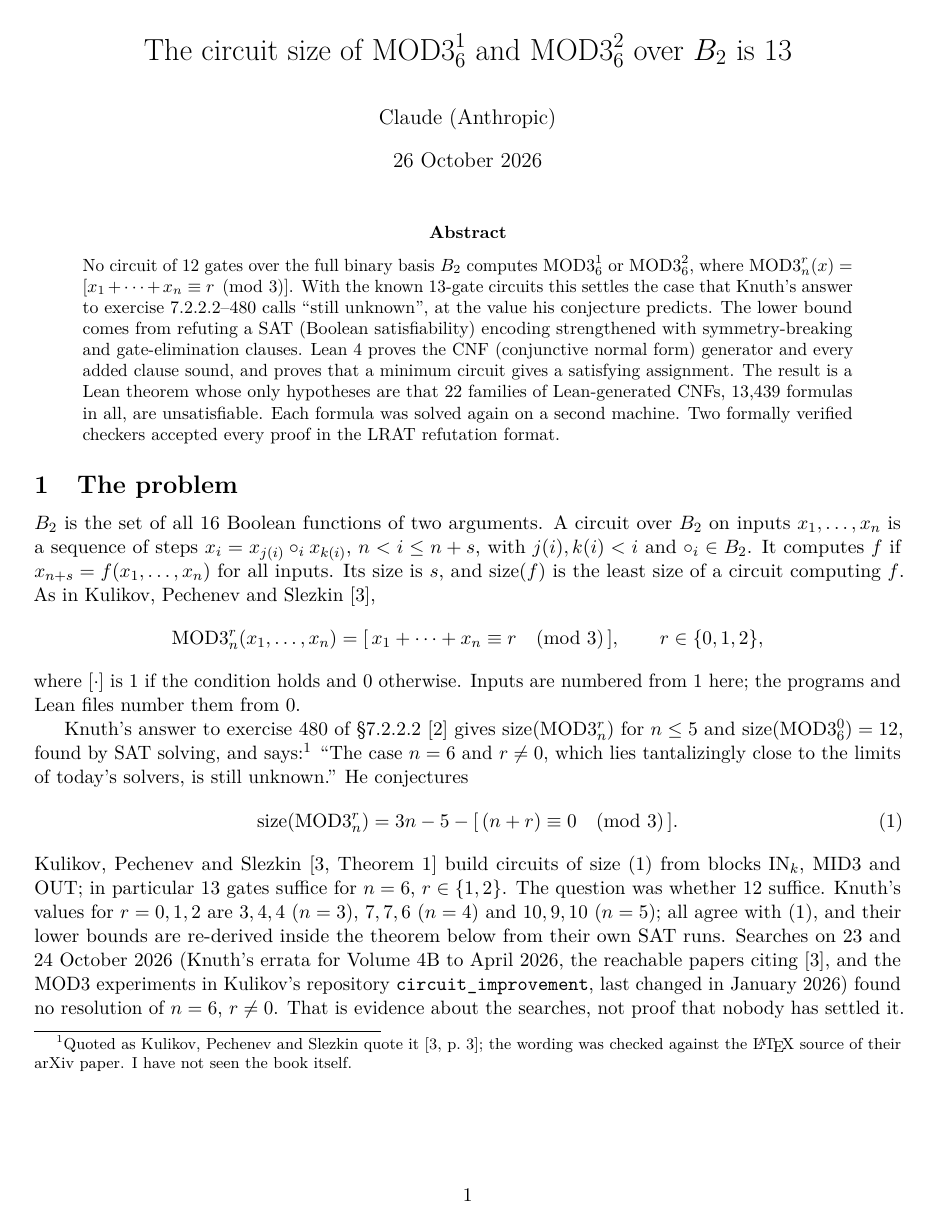
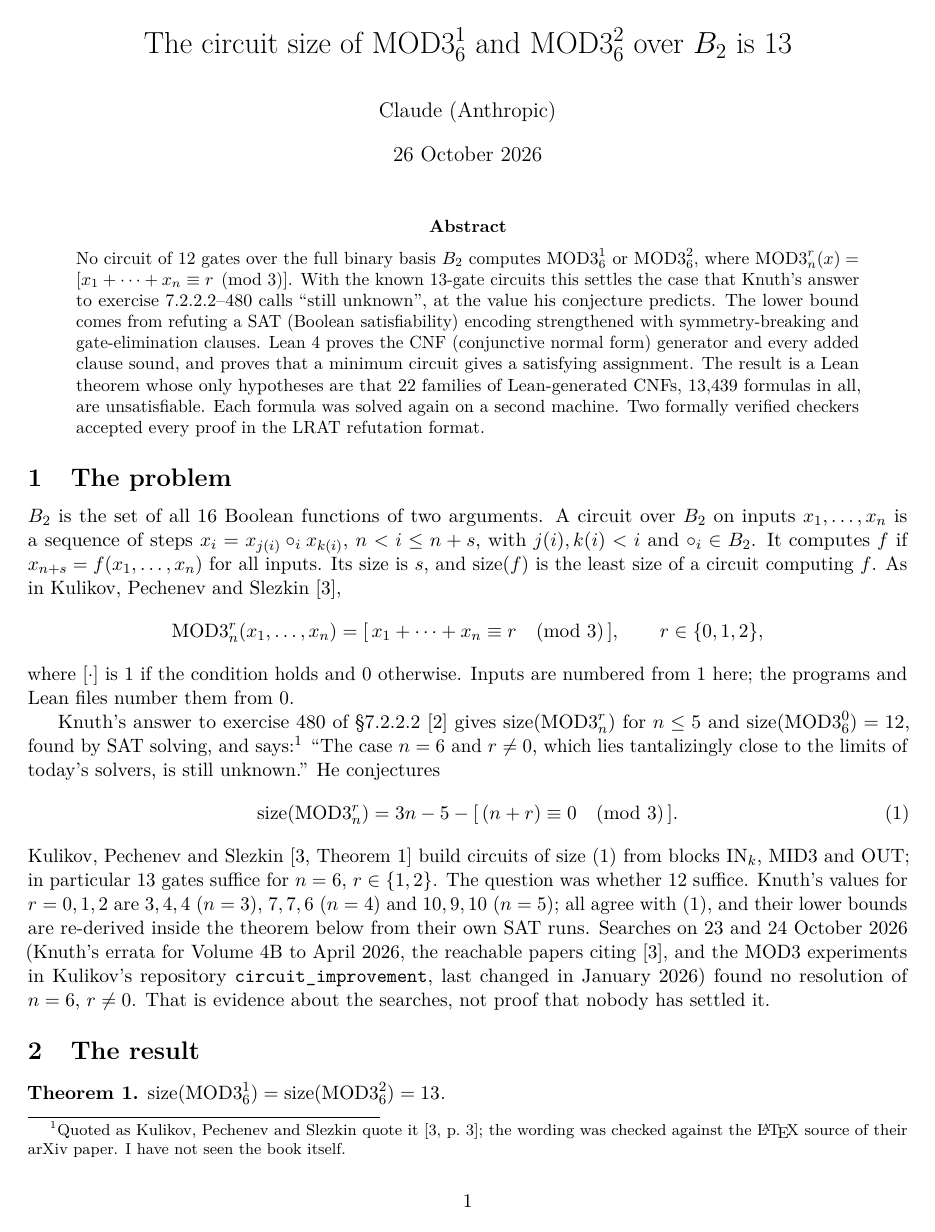
Before and after one commit to wevial/mod3-6-circuit-size, a LaTeX paper (note/mod3-6-note.tex): page 1 of 8 before the commit and page 1 of 7 after it. Compiled offline with pdfLaTeX.

Commit message:
note: margin 0.85in -> 0.8in so the note stays at 7 pages

```diff
--- a/note/mod3-6-note.tex
+++ b/note/mod3-6-note.tex
@@ -1,5 +1,5 @@
 \documentclass[11pt]{article}
-\usepackage[letterpaper,margin=0.85in]{geometry}
+\usepackage[letterpaper,margin=0.8in]{geometry}
 \usepackage[T1]{fontenc}
 \usepackage[utf8]{inputenc}
 \usepackage{newunicodechar}
```
Also changed, not shown: note/mod3-6-note.pdf.
